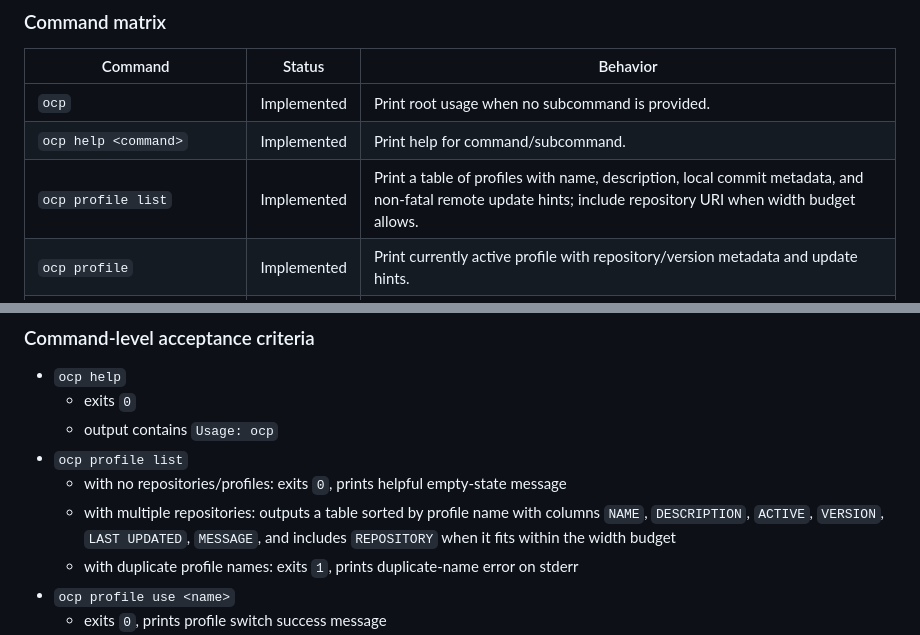
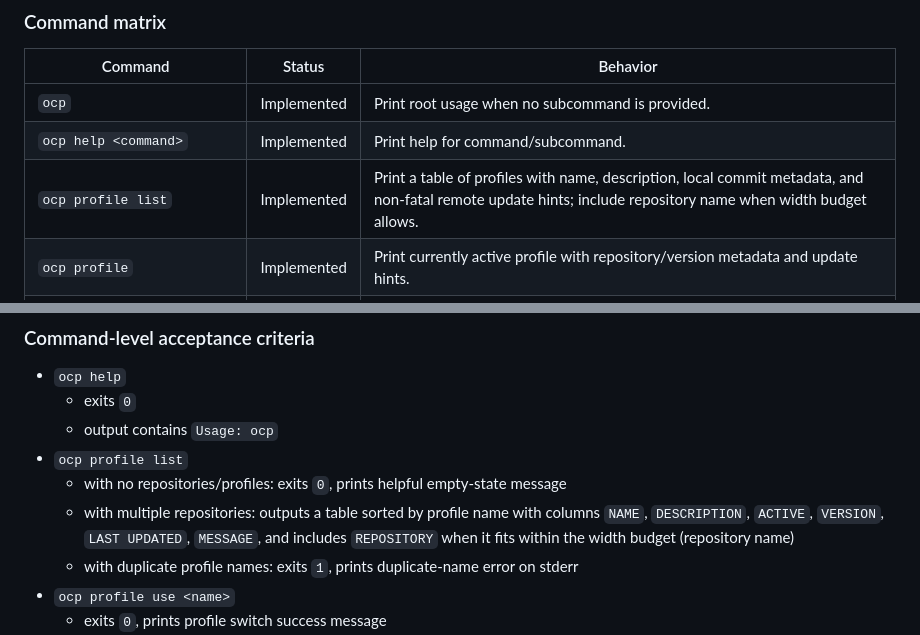
Before and after one commit to alvarosanchez/ocp, a Markdown page: SPEC.md, 2 parts joined by grey strips. Rendered like a GitHub page.

Commit message:
Document repository name in profile list
Ultraworked with [Sisyphus](https://github.com/code-yeongyu/oh-my-opencode)

Co-authored-by: Sisyphus <clio-agent@sisyphuslabs.ai>

```diff
--- a/SPEC.md
+++ b/SPEC.md
@@ -135,7 +135,7 @@ oss/opencode.json
 | --- | --- | --- |
 | `ocp` | Implemented | Print root usage when no subcommand is provided. |
 | `ocp help <command>` | Implemented | Print help for command/subcommand. |
-| `ocp profile list` | Implemented | Print a table of profiles with name, description, local commit metadata, and non-fatal remote update hints; include repository URI when width budget allows. |
+| `ocp profile list` | Implemented | Print a table of profiles with name, description, local commit metadata, and non-fatal remote update hints; include repository name when width budget allows. |
 | `ocp profile` | Implemented | Print currently active profile with repository/version metadata and update hints. |
 | `ocp profile create [name]` | Implemented | Create profile folder and register it in repository metadata. Defaults to `default` when no name is provided. |
 | `ocp profile use <name>` | Implemented | Switch active profile by linking profile files to OpenCode config location. |
@@ -212,7 +212,7 @@ oss/opencode.json
   - output contains `Usage: ocp`
 - `ocp profile list`
   - with no repositories/profiles: exits `0`, prints helpful empty-state message
-  - with multiple repositories: outputs a table sorted by profile name with columns `NAME`, `DESCRIPTION`, `ACTIVE`, `VERSION`, `LAST UPDATED`, `MESSAGE`, and includes `REPOSITORY` when it fits within the width budget
+  - with multiple repositories: outputs a table sorted by profile name with columns `NAME`, `DESCRIPTION`, `ACTIVE`, `VERSION`, `LAST UPDATED`, `MESSAGE`, and includes `REPOSITORY` when it fits within the width budget (repository name)
   - with duplicate profile names: exits `1`, prints duplicate-name error on stderr
 - `ocp profile use <name>`
   - exits `0`, prints profile switch success message
```
